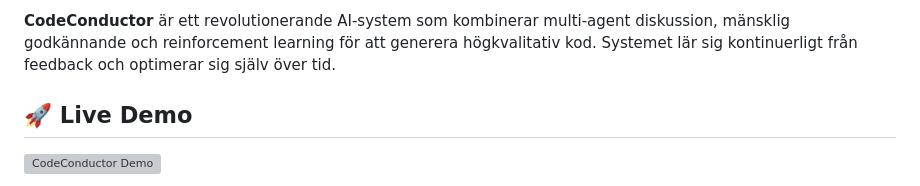
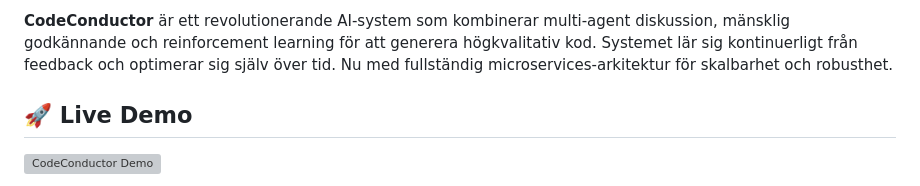
Before and after one commit to olablom/CodeConductor, a Markdown page: README.md, the part around one of its changes. Drawn GitHub-style; grey boxes are pictures that could not be loaded.

Commit message:
docs: Update README with microservices badges and dual CI/CD status

```diff
--- a/README.md
+++ b/README.md
@@ -13,5 +16,5 @@
 
-**CodeConductor** är ett revolutionerande AI-system som kombinerar multi-agent diskussion, mänsklig godkännande och reinforcement learning för att generera högkvalitativ kod. Systemet lär sig kontinuerligt från feedback och optimerar sig själv över tid.
+**CodeConductor** är ett revolutionerande AI-system som kombinerar multi-agent diskussion, mänsklig godkännande och reinforcement learning för att generera högkvalitativ kod. Systemet lär sig kontinuerligt från feedback och optimerar sig själv över tid. Nu med fullständig microservices-arkitektur för skalbarhet och robusthet.
 
 ## 🚀 Live Demo
 
```
Also changed, not shown: other parts of README.md (+4 -1 lines).
